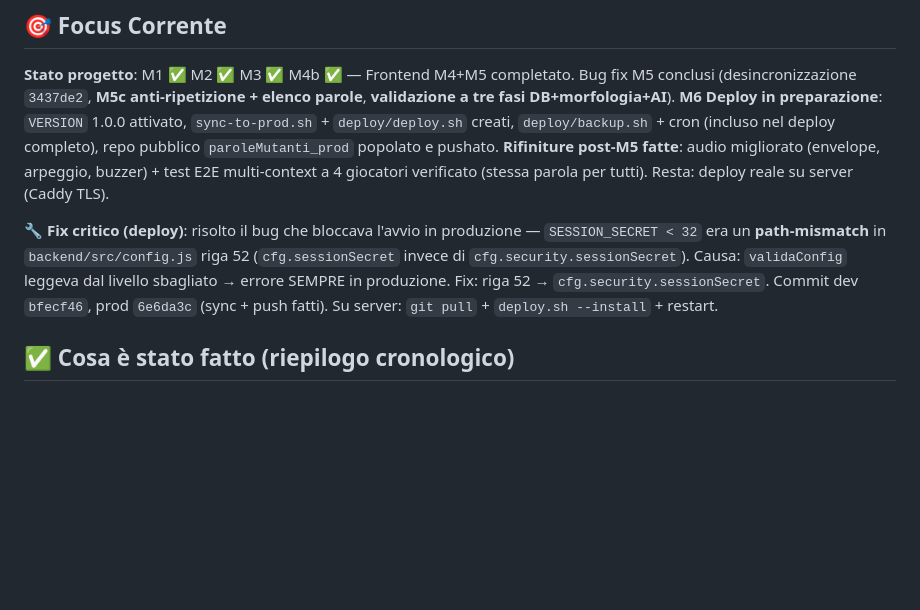
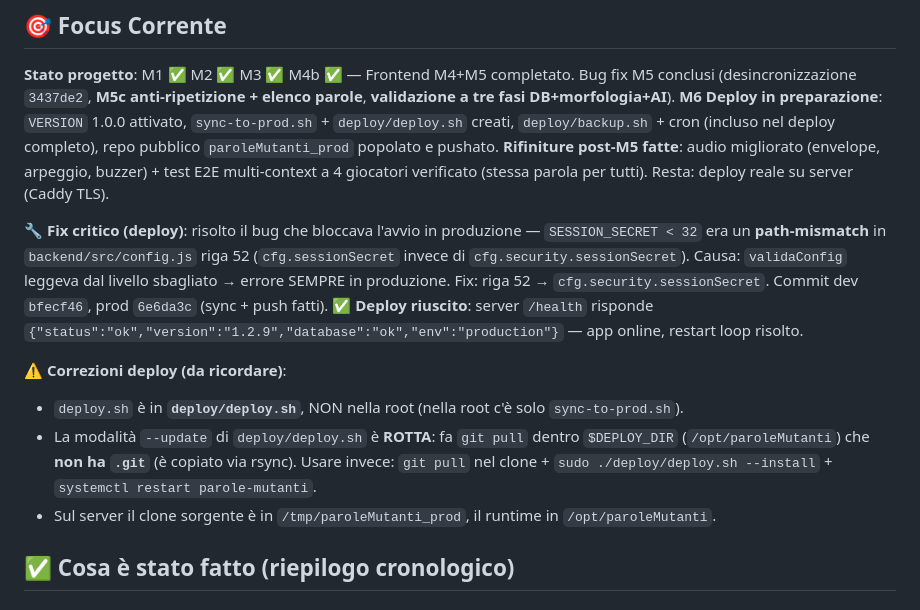
Before and after one commit to Maxster81/paroleMutanti, a Markdown page: .memory-bank/activeContext.md, the part around the change. Drawn GitHub-style; blank space fills up the shorter version.

Commit message:
docs(memory-bank): registra esito deploy 1.2.9 + correzioni deploy.sh (path e bug --update)

```diff
--- a/.memory-bank/activeContext.md
+++ b/.memory-bank/activeContext.md
@@ -3,7 +3,12 @@
 ## 🎯 Focus Corrente
 **Stato progetto**: M1 ✅ M2 ✅ M3 ✅ M4b ✅ — Frontend M4+M5 completato. Bug fix M5 conclusi (desincronizzazione `3437de2`, **M5c anti-ripetizione + elenco parole**, **validazione a tre fasi DB+morfologia+AI**). **M6 Deploy in preparazione**: `VERSION` 1.0.0 attivato, `sync-to-prod.sh` + `deploy/deploy.sh` creati, `deploy/backup.sh` + cron (incluso nel deploy completo), repo pubblico `paroleMutanti_prod` popolato e pushato. **Rifiniture post-M5 fatte**: audio migliorato (envelope, arpeggio, buzzer) + test E2E multi-context a 4 giocatori verificato (stessa parola per tutti). Resta: deploy reale su server (Caddy TLS).
 
-**🔧 Fix critico (deploy)**: risolto il bug che bloccava l'avvio in produzione — `SESSION_SECRET < 32` era un **path-mismatch** in `backend/src/config.js` riga 52 (`cfg.sessionSecret` invece di `cfg.security.sessionSecret`). Causa: `validaConfig` leggeva dal livello sbagliato → errore SEMPRE in produzione. Fix: riga 52 → `cfg.security.sessionSecret`. Commit dev `bfecf46`, prod `6e6da3c` (sync + push fatti). Su server: `git pull` + `deploy.sh --install` + restart.
+**🔧 Fix critico (deploy)**: risolto il bug che bloccava l'avvio in produzione — `SESSION_SECRET < 32` era un **path-mismatch** in `backend/src/config.js` riga 52 (`cfg.sessionSecret` invece di `cfg.security.sessionSecret`). Causa: `validaConfig` leggeva dal livello sbagliato → errore SEMPRE in produzione. Fix: riga 52 → `cfg.security.sessionSecret`. Commit dev `bfecf46`, prod `6e6da3c` (sync + push fatti). **✅ Deploy riuscito**: server `/health` risponde `{"status":"ok","version":"1.2.9","database":"ok","env":"production"}` — app online, restart loop risolto.
+
+⚠️ **Correzioni deploy (da ricordare)**:
+- `deploy.sh` è in **`deploy/deploy.sh`**, NON nella root (nella root c'è solo `sync-to-prod.sh`).
+- La modalità `--update` di `deploy/deploy.sh` è **ROTTA**: fa `git pull` dentro `$DEPLOY_DIR` (`/opt/paroleMutanti`) che **non ha `.git`** (è copiato via rsync). Usare invece: `git pull` nel clone + `sudo ./deploy/deploy.sh --install` + `systemctl restart parole-mutanti`.
+- Sul server il clone sorgente è in `/tmp/paroleMutanti_prod`, il runtime in `/opt/paroleMutanti`.
 
 ## ✅ Cosa è stato fatto (riepilogo cronologico)
 
```
